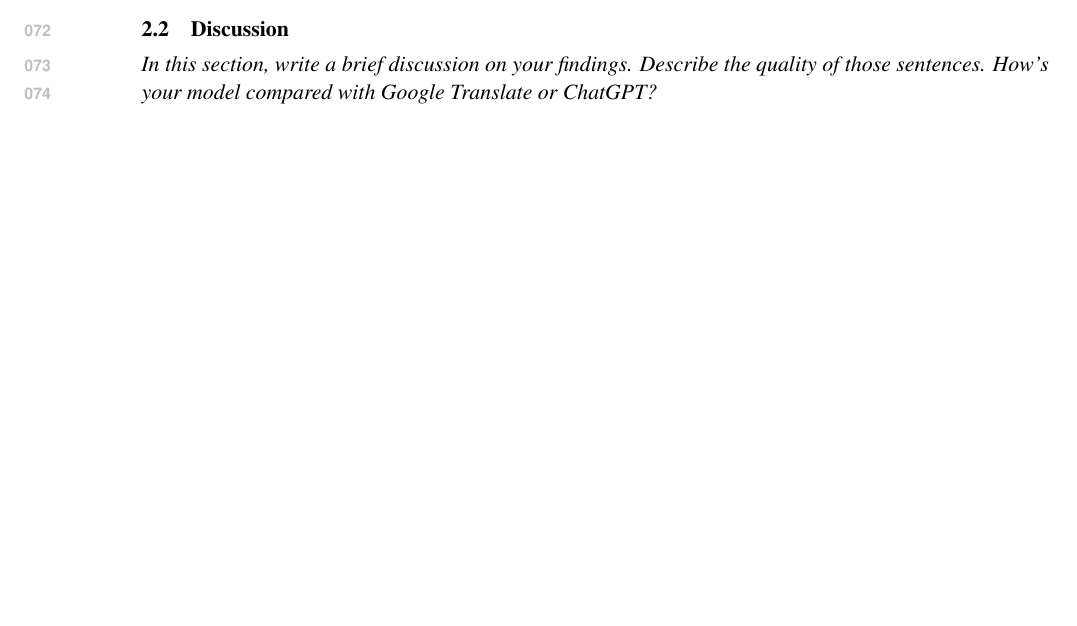
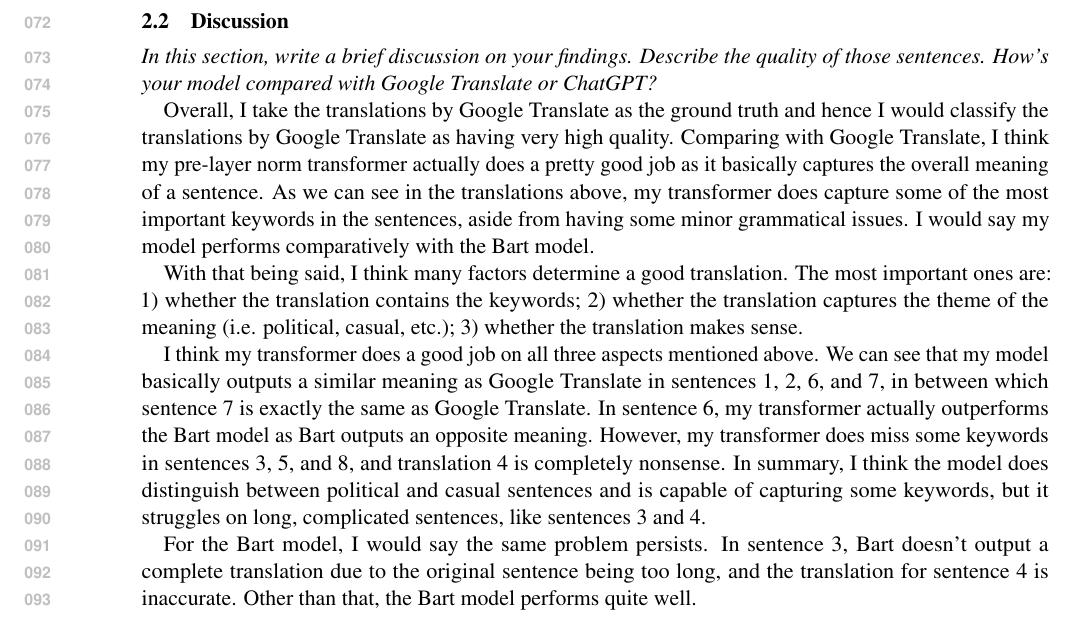
Before and after one commit to BullDF/CSC401, a LaTeX document (a2/a2_report/analysis.tex): part of page 2 of 2 before the commit and part of page 3 of 3 after it, cut so that both start at the same text, the shorter picture padded with empty space. Compiled offline with pdfLaTeX.

Commit message:
Finished analysis

```diff
--- a/a2/a2_report/analysis.tex
+++ b/a2/a2_report/analysis.tex
@@ -162,4 +162,12 @@ Model Pre-layer Normalization  & 41.9362 & 48.9238 \\
 {\it In this section, write a brief discussion on your findings. Describe the quality of
 those sentences. How's your model compared with Google Translate or ChatGPT?}
 
+Overall, I take the translations by Google Translate as the ground truth and hence I would classify the translations by Google Translate as having very high quality. Comparing with Google Translate, I think my pre-layer norm transformer actually does a pretty good job as it basically captures the overall meaning of a sentence. As we can see in the translations above, my transformer does capture some of the most important keywords in the sentences, aside from having some minor grammatical issues. I would say my model performs comparatively with the Bart model.
+
+With that being said, I think many factors determine a good translation. The most important ones are: 1) whether the translation contains the keywords; 2) whether the translation captures the theme of the meaning (i.e. political, casual, etc.); 3) whether the translation makes sense.
+
+I think my transformer does a good job on all three aspects mentioned above. We can see that my model basically outputs a similar meaning as Google Translate in sentences 1, 2, 6, and 7, in between which sentence 7 is exactly the same as Google Translate. In sentence 6, my transformer actually outperforms the Bart model as Bart outputs an opposite meaning. However, my transformer does miss some keywords in sentences 3, 5, and 8, and translation 4 is completely nonsense. In summary, I think the model does distinguish between political and casual sentences and is capable of capturing some keywords, but it struggles on long, complicated sentences, like sentences 3 and 4.
+
+For the Bart model, I would say the same problem persists. In sentence 3, Bart doesn't output a complete translation due to the original sentence being too long, and the translation for sentence 4 is inaccurate. Other than that, the Bart model performs quite well.
+
 \end{document}
```
Also changed, not shown: a2/a2_report/analysis.pdf, 1 other file.
